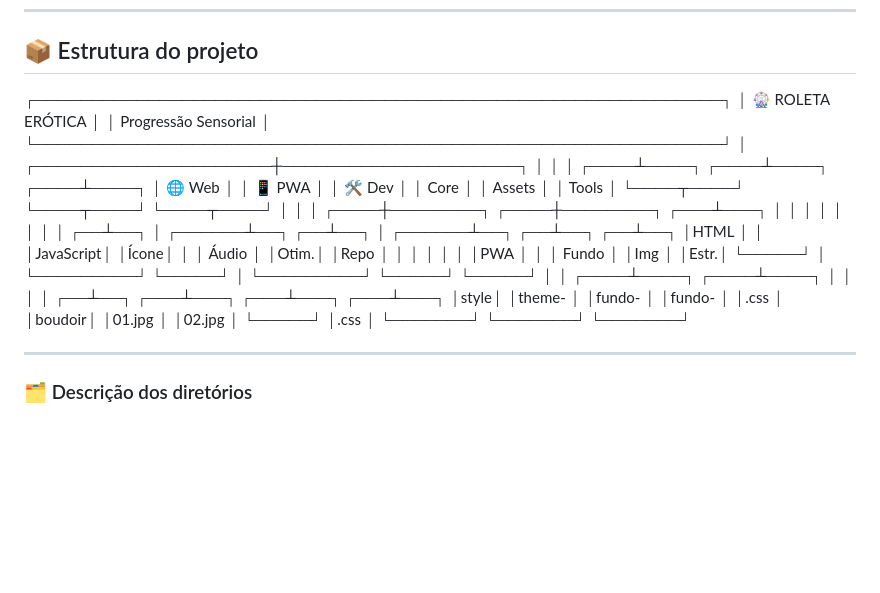
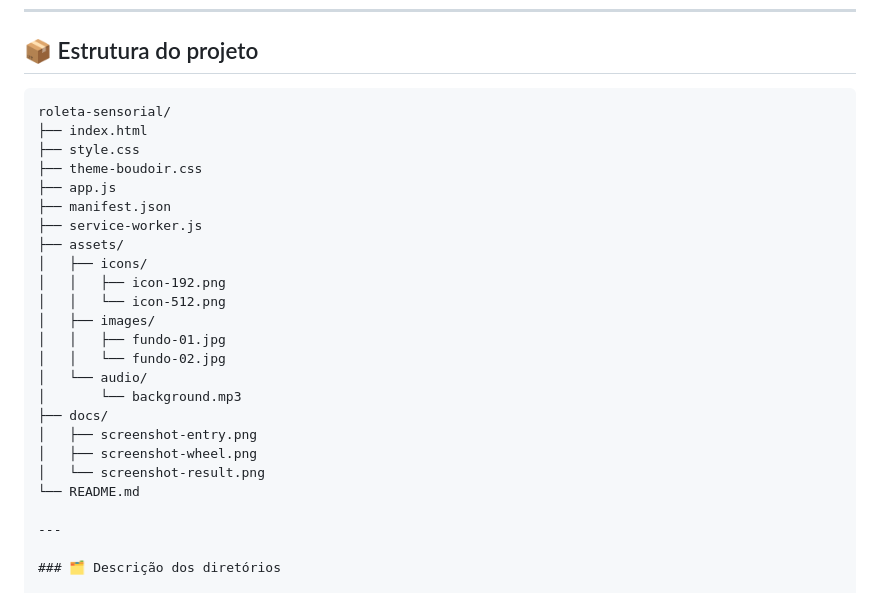
Before and after one commit to SH4N1MUN/Roleta, a Markdown page: README.md, the part around the change. Drawn GitHub-style; blank space fills up the shorter version.

````diff
--- a/README.md
+++ b/README.md
@@ -66,35 +66,30 @@ Use apenas em contexto consensual, privado e com respeito aos limites de todas a
 
 ## 📦 Estrutura do projeto
 
-┌─────────────────────────────────────────────────────────────┐
-│ 🎡 ROLETA ERÓTICA │
-│ Progressão Sensorial │
-└─────────────────────────────────────────────────────────────┘
-│
-┌─────────────────────┼─────────────────────┐
-│ │ │
-┌────┴────┐ ┌────┴────┐ ┌────┴────┐
-│ 🌐 Web │ │ 📱 PWA │ │ 🛠️ Dev │
-│ Core │ │ Assets │ │ Tools │
-└────┬────┘ └────┬────┘ └────┬────┘
-│ │ │
-┌────┼────────┐ ┌────┼────────┐ ┌───┴───┐
-│ │ │ │ │ │ │ │
-┌──┴──┐ │ ┌──────┴──┐ ┌──┴──┐ │ ┌──────┴──┐ ┌──┴──┐ ┌──┴──┐
-│HTML │ │ │JavaScript│ │Ícone│ │ │ Áudio │ │Otim.│ │Repo │
-│ │ │ │ │ │PWA │ │ │ Fundo │ │Img │ │Estr.│
-└─────┘ │ └─────────┘ └─────┘ │ └─────────┘ └─────┘ └─────┘
-│ │
-┌────┴────┐ ┌────┴────┐
-│ │ │ │
-┌──┴──┐ ┌───┴───┐ ┌───┴───┐ ┌───┴───┐
-│style│ │theme- │ │fundo- │ │fundo- │
-│.css │ │boudoir│ │01.jpg │ │02.jpg │
-└─────┘ │.css │ └───────┘ └───────┘
-└───────┘
+```txt
+roleta-sensorial/
+├── index.html
+├── style.css
+├── theme-boudoir.css
+├── app.js
+├── manifest.json
+├── service-worker.js
+├── assets/
+│   ├── icons/
+│   │   ├── icon-192.png
+│   │   └── icon-512.png
+│   ├── images/
+│   │   ├── fundo-01.jpg
+│   │   └── fundo-02.jpg
+│   └── audio/
+│       └── background.mp3
+├── docs/
+│   ├── screenshot-entry.png
+│   ├── screenshot-wheel.png
+│   └── screenshot-result.png
+└── README.md
 
 ---
-
 
 ### 🗂️ Descrição dos diretórios
 
````
